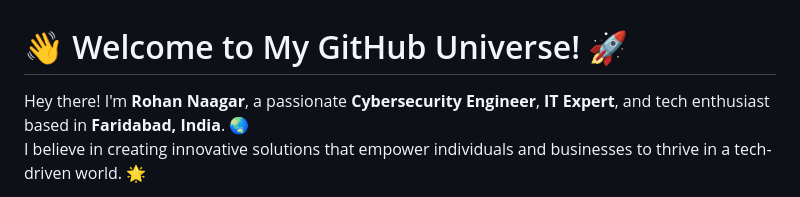
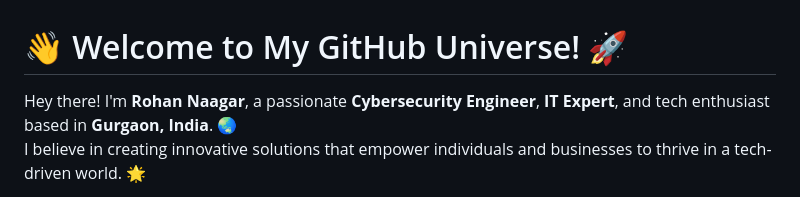
Before and after one commit to chrohangurjar/Chrohangurjar.github.io, a Markdown page: README.md, the part around the change. Drawn GitHub-style.

Commit message:
Happy coding! 🚀

```diff
--- a/README.md
+++ b/README.md
@@ -1,7 +1,7 @@
 
 # 👋 Welcome to My GitHub Universe! 🚀
 
-Hey there! I'm **Rohan Naagar**, a passionate **Cybersecurity Engineer**, **IT Expert**, and tech enthusiast based in **Faridabad, India**. 🌏
+Hey there! I'm **Rohan Naagar**, a passionate **Cybersecurity Engineer**, **IT Expert**, and tech enthusiast based in **Gurgaon, India**. 🌏
 I believe in creating innovative solutions that empower individuals and businesses to thrive in a tech-driven world. 🌟
 
 Here, you'll find my journey through code, from **cybersecurity projects** 🔐 to **cutting-edge development tools** 💻. Whether it's securing systems, crafting elegant solutions, or exploring new technologies, I'm always up for a challenge!
```
